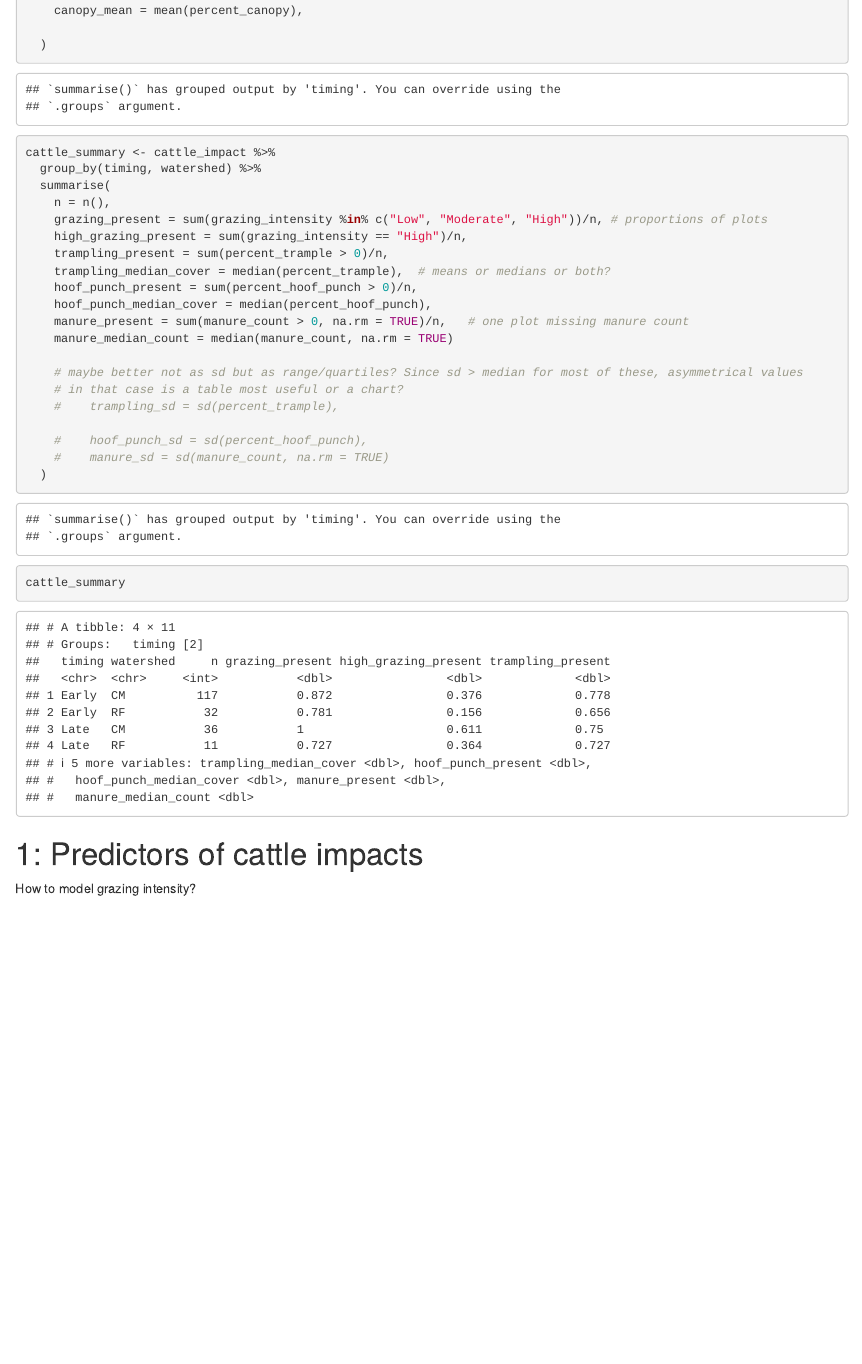
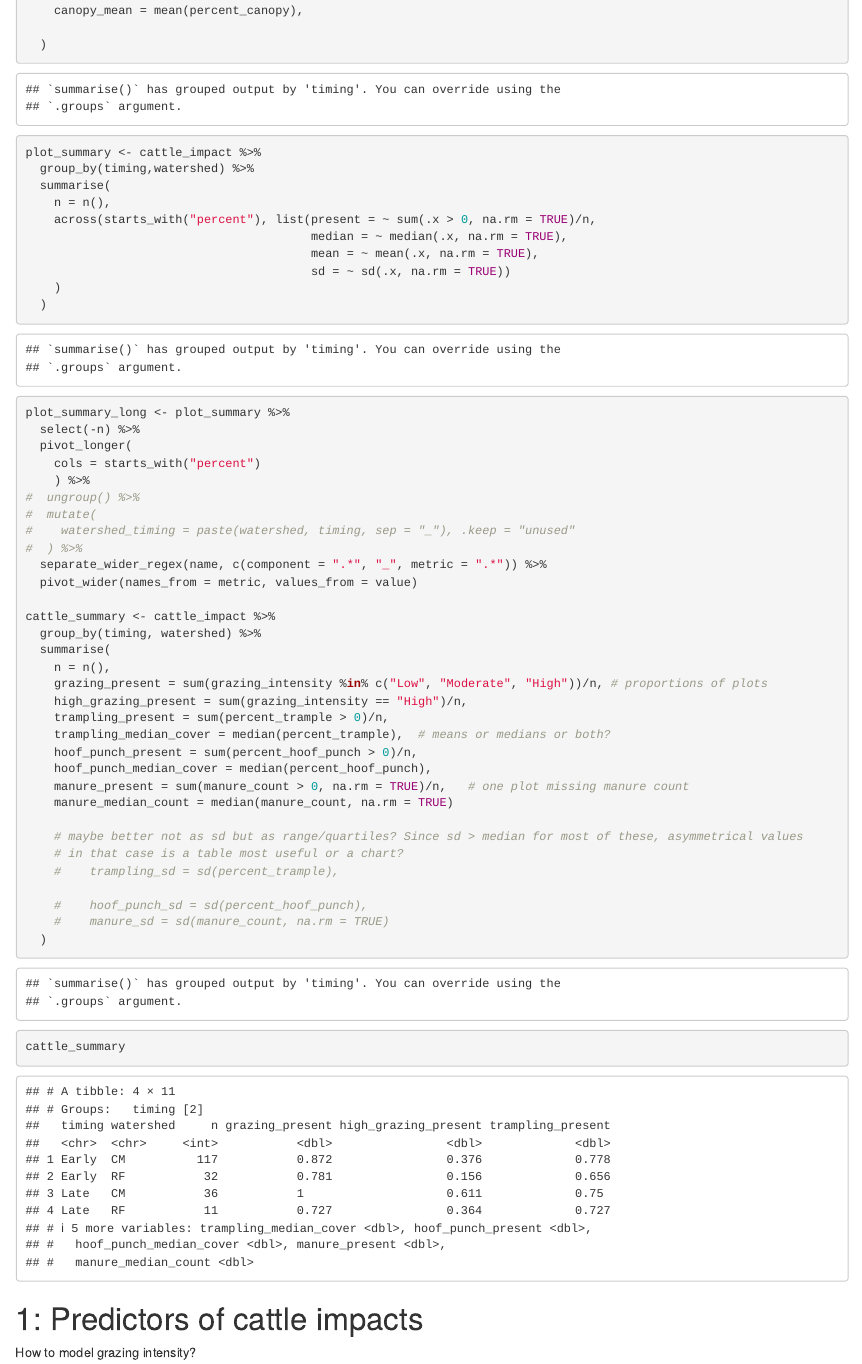
Before and after one commit to cmwerner/SRWC-meadows, an R Markdown document (CW_cattle-impacts_analysis.Rmd): the page in a window 1100 px wide, from 2790 px down. Rendered offline with R 4.5, knitr and Pandoc, with nearby package versions; code that draws random numbers runs with fixed seeds of ours.

Commit message:
Summary of plot characteristics and cattle impacts

```diff
--- a/CW_cattle-impacts_analysis.Rmd
+++ b/CW_cattle-impacts_analysis.Rmd
@@ -155,6 +155,29 @@ plot_summary <- cattle_impact %>%
     canopy_mean = mean(percent_canopy),
 
   )
+
+plot_summary <- cattle_impact %>%
+  group_by(timing,watershed) %>%
+  summarise(
+    n = n(),
+    across(starts_with("percent"), list(present = ~ sum(.x > 0, na.rm = TRUE)/n,
+                                        median = ~ median(.x, na.rm = TRUE),
+                                        mean = ~ mean(.x, na.rm = TRUE),
+                                        sd = ~ sd(.x, na.rm = TRUE))
+    )
+  )
+
+plot_summary_long <- plot_summary %>%
+  select(-n) %>%
+  pivot_longer(
+    cols = starts_with("percent")
+    ) %>%
+#  ungroup() %>%
+#  mutate(
+#    watershed_timing = paste(watershed, timing, sep = "_"), .keep = "unused"
+#  ) %>%
+  separate_wider_regex(name, c(component = ".*", "_", metric = ".*")) %>%
+  pivot_wider(names_from = metric, values_from = value)
 
 cattle_summary <- cattle_impact %>%
   group_by(timing, watershed) %>%
```
